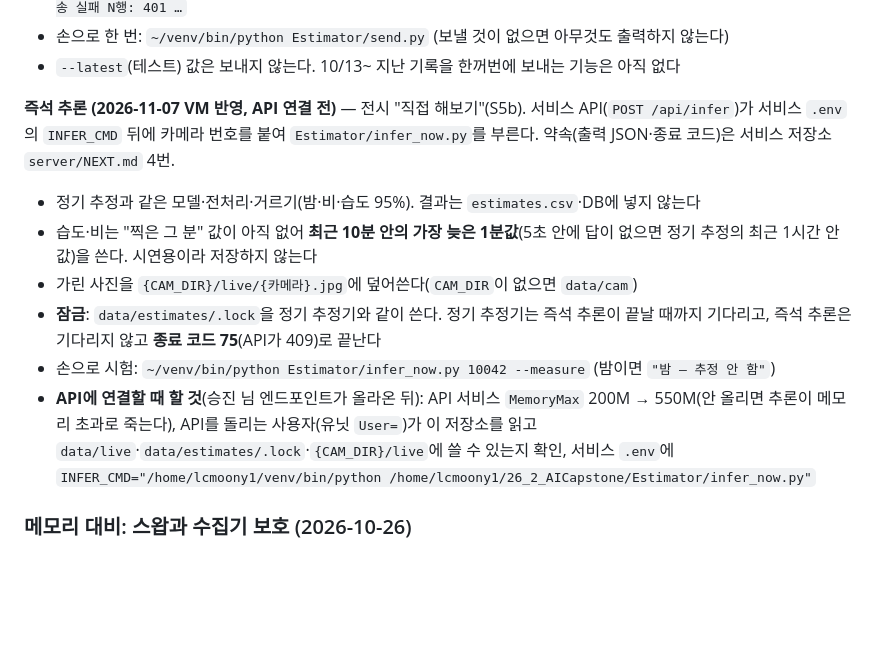
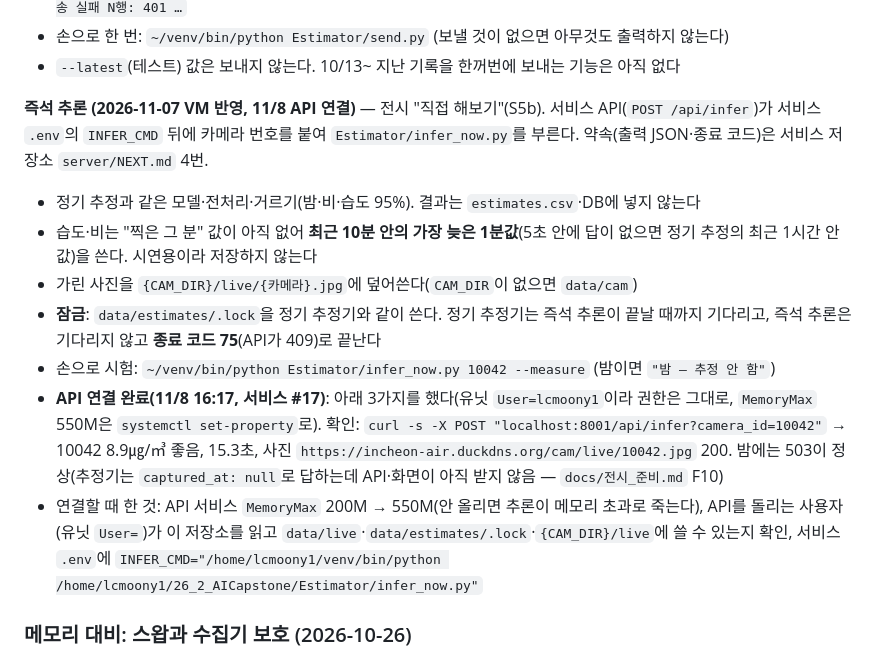
Before and after one commit to lc-moon/26_2_AICapstone, a Markdown page: docs/운영.md, the part around the change. Drawn GitHub-style; blank space fills up the shorter version.

Commit message:
docs: 즉석 추론 API 연결 완료(11/8) 운영에 반영

```diff
--- a/docs/운영.md
+++ b/docs/운영.md
@@ -271,14 +271,17 @@ SERVICE_INGEST_TOKEN=…             # 백엔드 .env의 INGEST_TOKEN과 같은
 - 손으로 한 번: `~/venv/bin/python Estimator/send.py` (보낼 것이 없으면 아무것도 출력하지 않는다)
 - `--latest`(테스트) 값은 보내지 않는다. 10/13~ 지난 기록을 한꺼번에 보내는 기능은 아직 없다
 
-**즉석 추론 (2026-11-07 VM 반영, API 연결 전)** — 전시 "직접 해보기"(S5b). 서비스 API(`POST /api/infer`)가 서비스 `.env`의 `INFER_CMD` 뒤에 카메라 번호를 붙여 `Estimator/infer_now.py`를 부른다.
+**즉석 추론 (2026-11-07 VM 반영, 11/8 API 연결)** — 전시 "직접 해보기"(S5b). 서비스 API(`POST /api/infer`)가 서비스 `.env`의 `INFER_CMD` 뒤에 카메라 번호를 붙여 `Estimator/infer_now.py`를 부른다.
 약속(출력 JSON·종료 코드)은 서비스 저장소 `server/NEXT.md` 4번.
 - 정기 추정과 같은 모델·전처리·거르기(밤·비·습도 95%). 결과는 `estimates.csv`·DB에 넣지 않는다
 - 습도·비는 "찍은 그 분" 값이 아직 없어 **최근 10분 안의 가장 늦은 1분값**(5초 안에 답이 없으면 정기 추정의 최근 1시간 안 값)을 쓴다. 시연용이라 저장하지 않는다
 - 가린 사진을 `{CAM_DIR}/live/{카메라}.jpg`에 덮어쓴다(`CAM_DIR`이 없으면 `data/cam`)
 - **잠금**: `data/estimates/.lock`을 정기 추정기와 같이 쓴다. 정기 추정기는 즉석 추론이 끝날 때까지 기다리고, 즉석 추론은 기다리지 않고 **종료 코드 75**(API가 409)로 끝난다
 - 손으로 시험: `~/venv/bin/python Estimator/infer_now.py 10042 --measure` (밤이면 `"밤 — 추정 안 함"`)
-- **API에 연결할 때 할 것**(승진 님 엔드포인트가 올라온 뒤): API 서비스 `MemoryMax` 200M → 550M(안 올리면 추론이 메모리 초과로 죽는다),
+- **API 연결 완료(11/8 16:17, 서비스 #17)**: 아래 3가지를 했다(유닛 `User=lcmoony1`이라 권한은 그대로, `MemoryMax` 550M은 `systemctl set-property`로).
+  확인: `curl -s -X POST "localhost:8001/api/infer?camera_id=10042"` → 10042 8.9㎍/㎥ 좋음, 15.3초, 사진 `https://incheon-air.duckdns.org/cam/live/10042.jpg` 200.
+  밤에는 503이 정상(추정기는 `captured_at: null`로 답하는데 API·화면이 아직 받지 않음 — `docs/전시_준비.md` F10)
+- 연결할 때 한 것: API 서비스 `MemoryMax` 200M → 550M(안 올리면 추론이 메모리 초과로 죽는다),
   API를 돌리는 사용자(유닛 `User=`)가 이 저장소를 읽고 `data/live`·`data/estimates/.lock`·`{CAM_DIR}/live`에 쓸 수 있는지 확인, 서비스 `.env`에 `INFER_CMD="/home/lcmoony1/venv/bin/python /home/lcmoony1/26_2_AICapstone/Estimator/infer_now.py"`
 
 ### 메모리 대비: 스왑과 수집기 보호 (2026-10-26)
```
